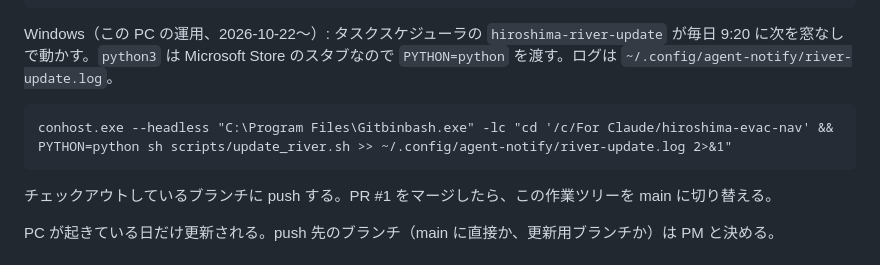
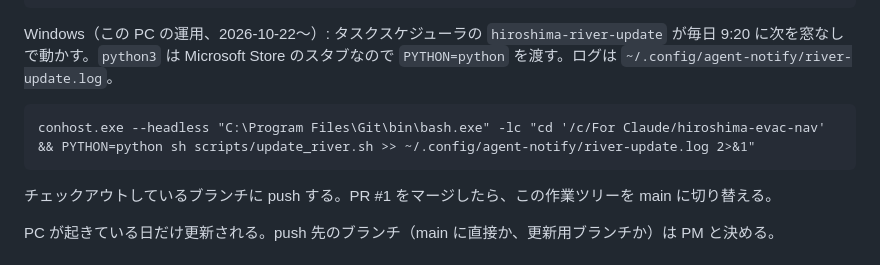
Before and after one commit to Class-now/hiroshima-evac-nav, a Markdown page: docs/river-data.md, the part around the change. GitHub-like rendering.

Commit message:
docs: 更新コマンドのパスを直す（前のコミットの続き）
Co-Authored-By: Claude Opus 5.5 <noreply@anthropic.com>

````diff
--- a/docs/river-data.md
+++ b/docs/river-data.md
@@ -68,7 +68,7 @@ crontab -e
 Windows（この PC の運用、2026-10-22〜）: タスクスケジューラの `hiroshima-river-update` が毎日 9:20 に次を窓なしで動かす。`python3` は Microsoft Store のスタブなので `PYTHON=python` を渡す。ログは `~/.config/agent-notify/river-update.log`。
 
 ```
-conhost.exe --headless "C:\Program Files\Gitbinbash.exe" -lc "cd '/c/For Claude/hiroshima-evac-nav' && PYTHON=python sh scripts/update_river.sh >> ~/.config/agent-notify/river-update.log 2>&1"
+conhost.exe --headless "C:\Program Files\Git\bin\bash.exe" -lc "cd '/c/For Claude/hiroshima-evac-nav' && PYTHON=python sh scripts/update_river.sh >> ~/.config/agent-notify/river-update.log 2>&1"
 ```
 
 チェックアウトしているブランチに push する。PR #1 をマージしたら、この作業ツリーを main に切り替える。
````
